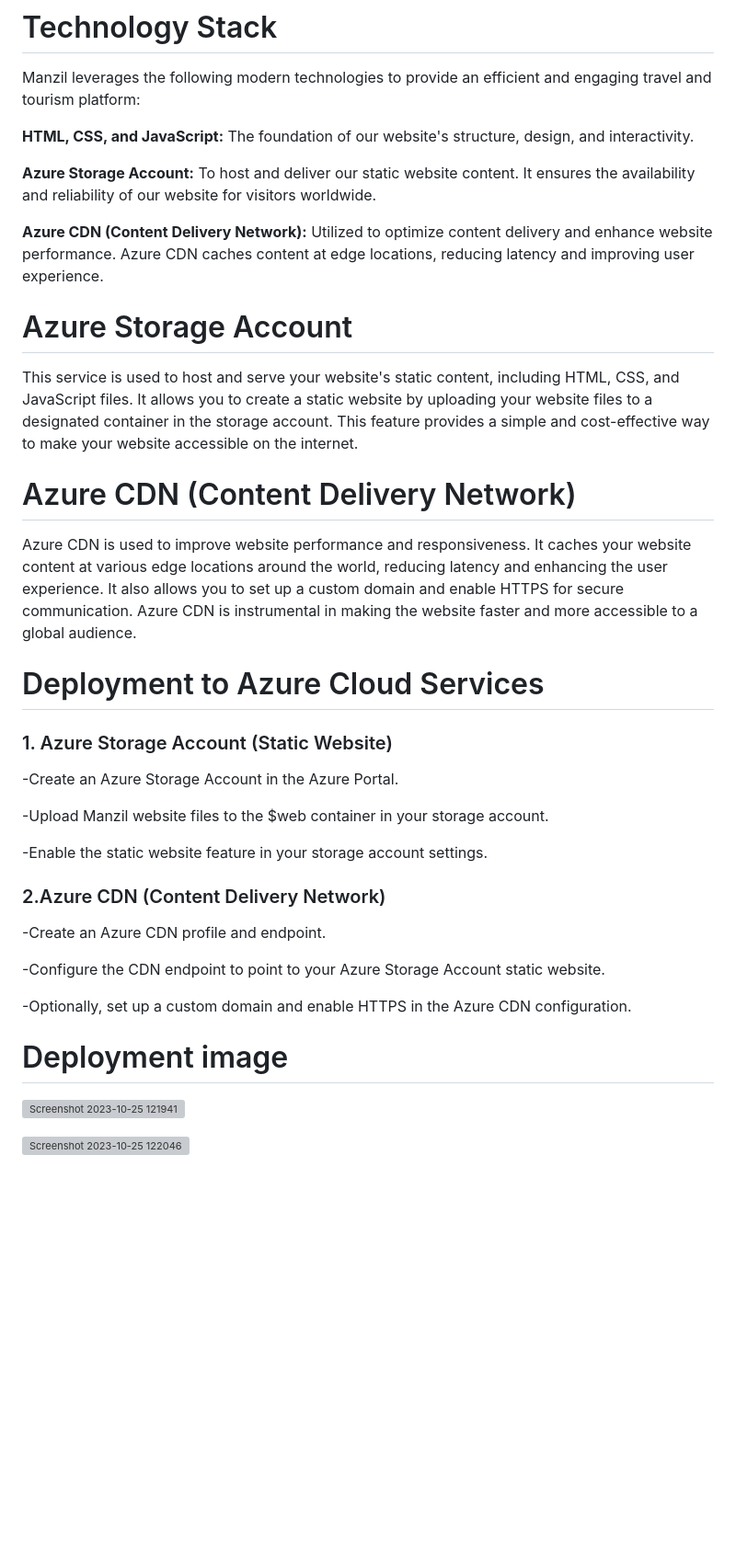
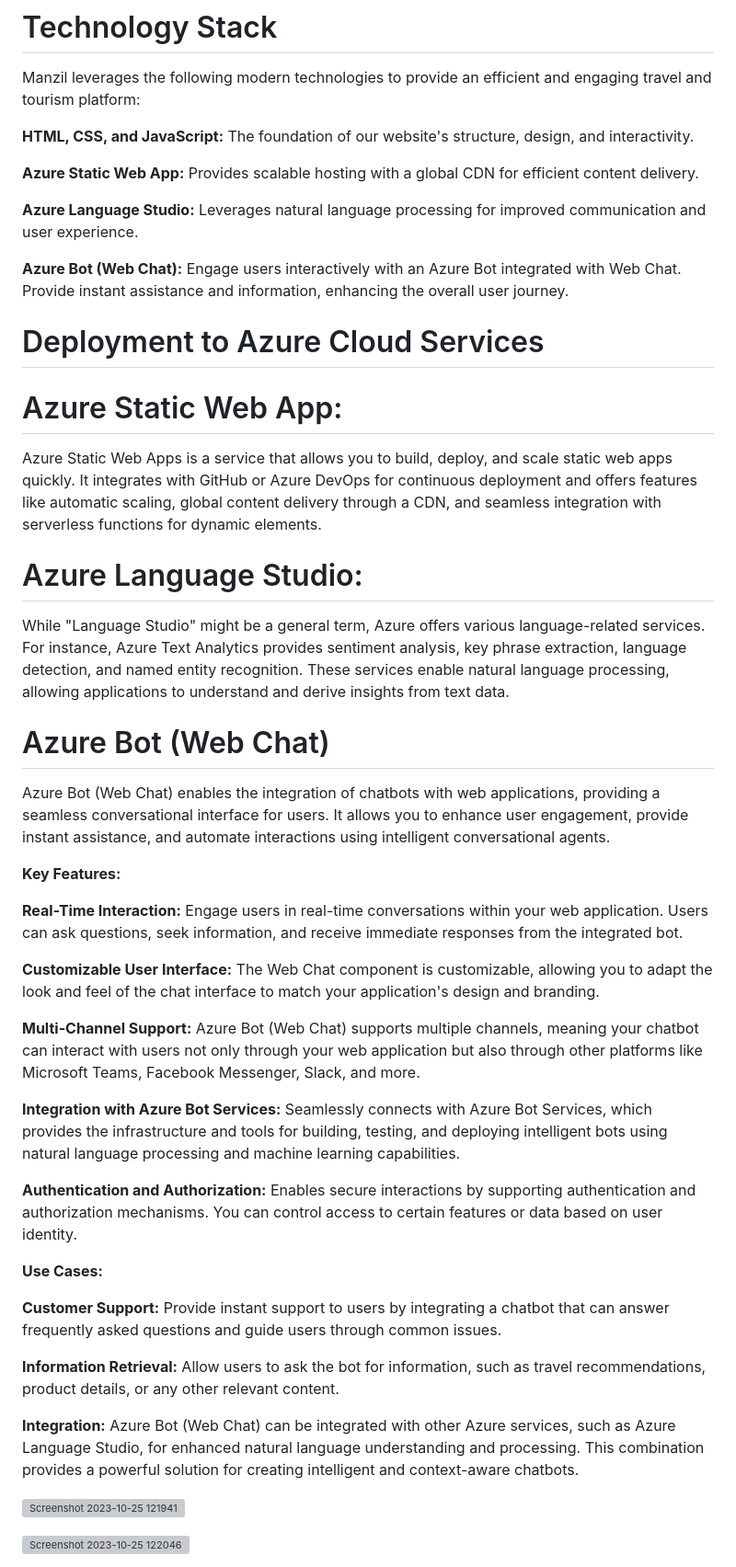
Before and after one commit to Keerthana-V-25/Manzil, a Markdown page: README.md, the part around the change. Shown at 92% size. Rendered like a GitHub page; blank space fills up the shorter version; grey boxes are pictures that could not be loaded.

```diff
--- a/README.md
+++ b/README.md
@@ -41,36 +41,49 @@ Manzil leverages the following modern technologies to provide an efficient and e
 
 **HTML, CSS, and JavaScript:** The foundation of our website's structure, design, and interactivity.
 
-**Azure Storage Account:** To host and deliver our static website content. It ensures the availability and reliability of our website for visitors worldwide.
+**Azure Static Web App:** Provides scalable hosting with a global CDN for efficient content delivery.
 
-**Azure CDN (Content Delivery Network):** Utilized to optimize content delivery and enhance website performance. Azure CDN caches content at edge locations, reducing latency and improving user experience.
+**Azure Language Studio:** Leverages natural language processing for improved communication and user experience.
 
-# Azure Storage Account
-This service is used to host and serve your website's static content, including HTML, CSS, and JavaScript files. It allows you to create a static website by uploading your website files to a designated container in the storage account. This feature provides a simple and cost-effective way to make your website accessible on the internet.
-
-# Azure CDN (Content Delivery Network)
-Azure CDN is used to improve website performance and responsiveness. It caches your website content at various edge locations around the world, reducing latency and enhancing the user experience. It also allows you to set up a custom domain and enable HTTPS for secure communication. Azure CDN is instrumental in making the website faster and more accessible to a global audience.
+**Azure Bot (Web Chat):** Engage users interactively with an Azure Bot integrated with Web Chat. Provide instant assistance and information, enhancing the overall user journey.
 
 # Deployment to Azure Cloud Services
 
-### 1. Azure Storage Account (Static Website)
+# Azure Static Web App:
+Azure Static Web Apps is a service that allows you to build, deploy, and scale static web apps quickly. It integrates with GitHub or Azure DevOps for continuous deployment and offers features like automatic scaling, global content delivery through a CDN, and seamless integration with serverless functions for dynamic elements.
 
--Create an Azure Storage Account in the Azure Portal.
+# Azure Language Studio:
+While "Language Studio" might be a general term, Azure offers various language-related services. For instance, Azure Text Analytics provides sentiment analysis, key phrase extraction, language detection, and named entity recognition. These services enable natural language processing, allowing applications to understand and derive insights from text data.
 
--Upload Manzil website files to the $web container in your storage account.
+# Azure Bot (Web Chat)
+Azure Bot (Web Chat) enables the integration of chatbots with web applications, providing a seamless conversational interface for users. It allows you to enhance user engagement, provide instant assistance, and automate interactions using intelligent conversational agents.
 
--Enable the static website feature in your storage account settings.
+**Key Features:**
 
-### 2.Azure CDN (Content Delivery Network)
+**Real-Time Interaction:**
+Engage users in real-time conversations within your web application. Users can ask questions, seek information, and receive immediate responses from the integrated bot.
 
--Create an Azure CDN profile and endpoint.
+**Customizable User Interface:**
+The Web Chat component is customizable, allowing you to adapt the look and feel of the chat interface to match your application's design and branding.
 
--Configure the CDN endpoint to point to your Azure Storage Account static website.
+**Multi-Channel Support:**
+Azure Bot (Web Chat) supports multiple channels, meaning your chatbot can interact with users not only through your web application but also through other platforms like Microsoft Teams, Facebook Messenger, Slack, and more.
 
--Optionally, set up a custom domain and enable HTTPS in the Azure CDN configuration.
+**Integration with Azure Bot Services:**
+Seamlessly connects with Azure Bot Services, which provides the infrastructure and tools for building, testing, and deploying intelligent bots using natural language processing and machine learning capabilities.
 
+**Authentication and Authorization:**
+Enables secure interactions by supporting authentication and authorization mechanisms. You can control access to certain features or data based on user identity.
 
-# Deployment image
+**Use Cases:**
+
+**Customer Support:** Provide instant support to users by integrating a chatbot that can answer frequently asked questions and guide users through common issues.
+
+**Information Retrieval:** Allow users to ask the bot for information, such as travel recommendations, product details, or any other relevant content.
+
+**Integration:**
+Azure Bot (Web Chat) can be integrated with other Azure services, such as Azure Language Studio, for enhanced natural language understanding and processing. This combination provides a powerful solution for creating intelligent and context-aware chatbots.
+
 
 ![Screenshot 2023-10-25 121941](https://github.com/Keerthana-V-25/Manzil/assets/113752923/34ec7480-f562-4e2d-a15e-639e5699c24d)
 
```
